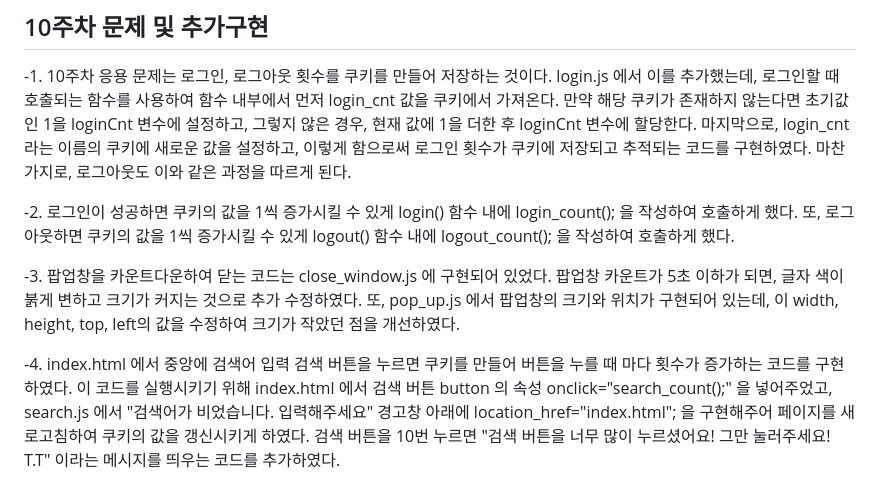
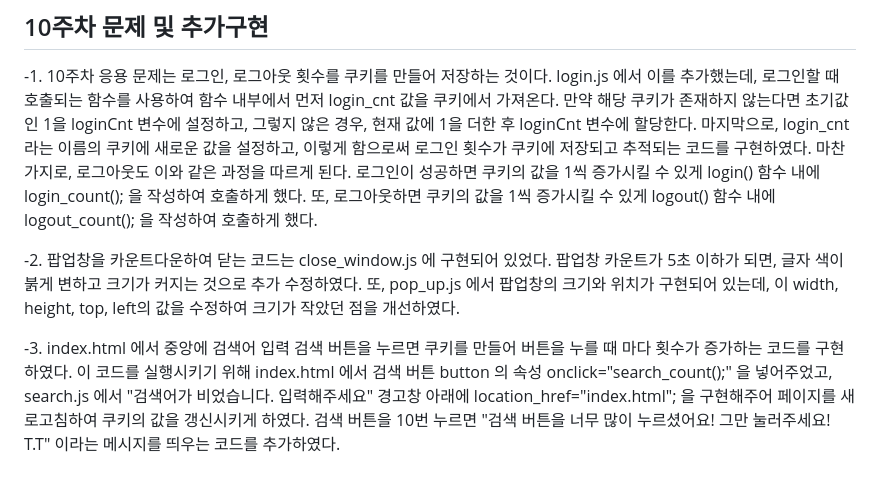
Before and after one commit to yeongjae0320/WEB_20200973, a Markdown page: README.md, the part around the change. GitHub-like rendering.

Commit message:
웹프로그래밍(1)

```diff
--- a/README.md
+++ b/README.md
@@ -40,19 +40,18 @@ login.js 에서 이를 추가했는데, 로그인할 때 호출되는 함수를
 마지막으로, login_cnt 라는 이름의 쿠키에 새로운 값을 설정하고,
 이렇게 함으로써 로그인 횟수가 쿠키에 저장되고 추적되는 코드를 구현하였다.
 마찬가지로, 로그아웃도 이와 같은 과정을 따르게 된다.
-
--2. 로그인이 성공하면 쿠키의 값을 1씩 증가시킬 수 있게
+로그인이 성공하면 쿠키의 값을 1씩 증가시킬 수 있게
 login() 함수 내에 login_count(); 을 작성하여 호출하게 했다.
 또, 로그아웃하면 쿠키의 값을 1씩 증가시킬 수 있게 logout() 함수 내에
 logout_count(); 을 작성하여 호출하게 했다.
 
--3. 팝업창을 카운트다운하여 닫는 코드는 close_window.js 에 구현되어 있었다.
+-2. 팝업창을 카운트다운하여 닫는 코드는 close_window.js 에 구현되어 있었다.
 팝업창 카운트가 5초 이하가 되면,
 글자 색이 붉게 변하고 크기가 커지는 것으로 추가 수정하였다.
 또, pop_up.js 에서 팝업창의 크기와 위치가 구현되어 있는데,
 이 width, height, top, left의 값을 수정하여 크기가 작았던 점을 개선하였다.
 
--4. index.html 에서 중앙에 검색어 입력 검색 버튼을 누르면 쿠키를 만들어 버튼을
+-3. index.html 에서 중앙에 검색어 입력 검색 버튼을 누르면 쿠키를 만들어 버튼을
 누를 때 마다 횟수가 증가하는 코드를 구현하였다.
 이 코드를 실행시키기 위해 index.html 에서 검색 버튼 button 의 속성
 onclick="search_count();" 을 넣어주었고,
```
